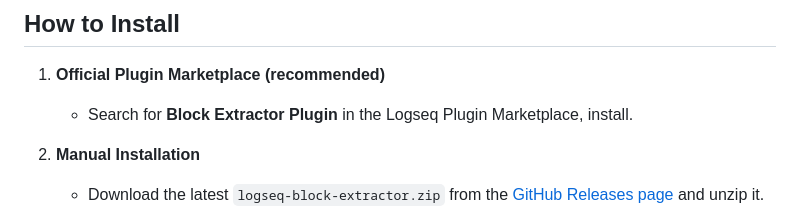
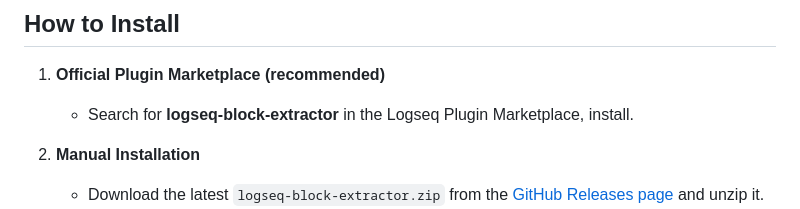
Before and after one commit to inchanS/logseq-block-extractor, a Markdown page: README.md, the part around the change. GitHub-like rendering.

Commit message:
docs: update installation instructions in README files

```diff
--- a/README.md
+++ b/README.md
@@ -58,7 +58,7 @@ The **Block Extractor Plugin** enables you to extract the content of "Linked Ref
 ## How to Install
 
 1. **Official Plugin Marketplace (recommended)**
-    - Search for **Block Extractor Plugin** in the Logseq Plugin Marketplace, install.
+    - Search for **logseq-block-extractor** in the Logseq Plugin Marketplace, install.
 
 2. **Manual Installation**
     - Download the latest `logseq-block-extractor.zip` from the [GitHub Releases page](https://github.com/inchanS/logseq-block-extractor/releases/latest) and unzip it.
```
